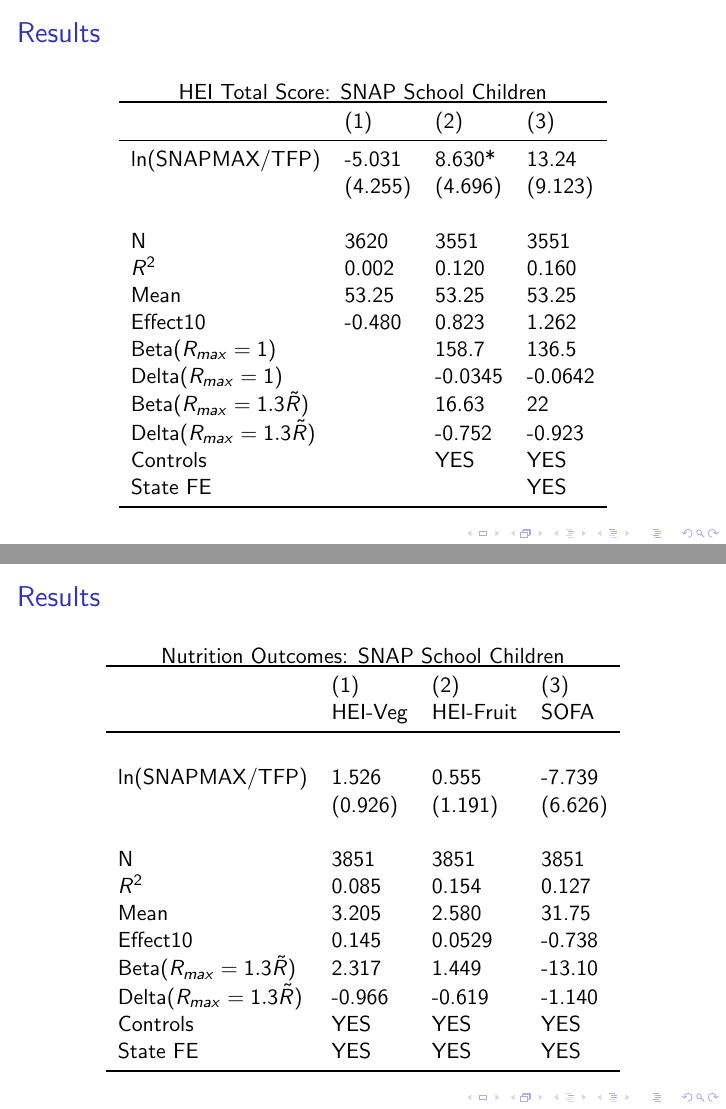
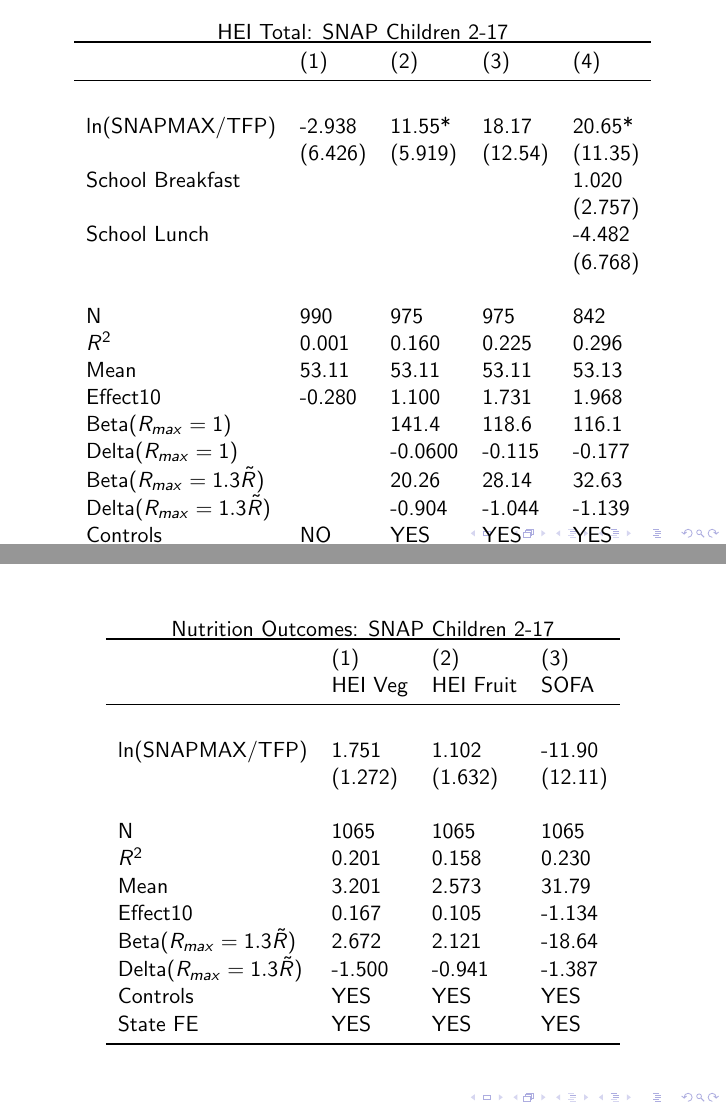
Before and after one commit to garretchristensen/FoodAPSAPPAM2017, LaTeX slides (APPAMNov2017.tex): pages 36 and 37 of 42, joined at a grey line. The pictures show the PDF file APPAMNov2017.pdf that the author committed with the source.

Commit message:
approved version

```diff
--- a/APPAMNov2017.tex
+++ b/APPAMNov2017.tex
@@ -605,35 +605,141 @@ $$\beta^* \approx \tilde{\beta}-\delta(\mathring{\beta}-\tilde{\beta})\frac{R_{m
      \end{frame}
 }
 
+%%%%%%%%%%%%%%%%%%%%%%%%%%%%%%%%%%%%%%%%
+%\begin{frame}{Results}
+%\begin{table}{HEI Total Score: SNAP All Individuals}
+%
+%\begin{tabular}{llll}
+%\toprule
+%& (1) & (2) & (3) \\
+%\midrule
+%ln(SNAPMAX/TFP) & -5.031 & 8.630* & 13.24 \\
+%& (4.255) & (4.696) & (9.123) \\
+%\\
+%N & 3620 & 3551 & 3551 \\
+%$R^2$ & 0.002 & 0.120 & 0.160 \\
+%Mean & 53.25 & 53.25 & 53.25 \\
+%Effect10 & -0.480 & 0.823 & 1.262 \\
+%Beta($R_{max}=1)$&  & 158.7 & 136.5 \\
+%Delta($R_{max}=1)$&  & -0.0345 & -0.0642 \\
+%Beta($R_{max}=1.3\tilde{R})$ &  & 16.63 & 22 \\
+%Delta($R_{max}=1.3\tilde{R})$&  & -0.752 & -0.923 \\
+%Controls & & YES & YES \\
+%State FE &  &  & YES \\
+%\bottomrule
+%
+%\end{tabular}
+%\end{table}
+%\end{frame}
+%
+%\begin{frame}{Results}
+%\begin{table}{Nutrition Outcomes: SNAP All Individuals}
+%\begin{tabular}{llll}
+%\toprule
+%& (1) & (2) & (3)   \\
+%
+%& HEI-Veg & HEI-Fruit & SOFA   \\
+%\midrule
+%\\
+%ln(SNAPMAX/TFP) & 1.526 & 0.555 & -7.739   \\
+%& (0.926) & (1.191) & (6.626)  \\
+%\\
+%N & 3851 & 3851 & 3851   \\
+%$R^2$ & 0.085 & 0.154 & 0.127   \\
+%Mean & 3.205 & 2.580 & 31.75   \\
+%Effect10 & 0.145 & 0.0529 & -0.738   \\
+%Beta($R_{max}=1.3\tilde{R})$ & 2.317 & 1.449 & -13.10   \\
+%Delta($R_{max}=1.3\tilde{R})$ & -0.966 & -0.619 & -1.140   \\
+%Controls & YES & YES & YES   \\
+%State FE & YES & YES & YES   \\
+%\bottomrule
+%\end{tabular}
+%\end{table}
+%\end{frame}
+%
+%\begin{frame}{Results}
+%\begin{table}{Nutrition Outcomes: FPL$>300$\%FPL All Individuals}
+%\begin{adjustbox}{max width=\textwidth}
+%\centering
+%\begin{tabular}{llllll}
+%\toprule
+%& (1) & (2) & (3) & (4) & (5) \\
+%& HEI Total & HEI Veg & HEI Fruit & SOFA & Alcohol \\
+%\midrule
+%\\
+%ln(SNAPMAX/TFP) & -34.45 & -0.113 & -1.159 & 7.891 & -21.05 \\
+%& (50.43) & (3.927) & (4.500) & (16.79) & (456.2) \\
+%\\
+%N & 230 & 257 & 257 & 257 & 257 \\
+%$R^2$ & 0.442 & 0.535 & 0.477 & 0.364 & 0.421 \\
+%Mean & 53.02 & 3.205 & 2.565 & 31.81 & 67.22 \\
+%Effect10 & -3.284 & -0.0108 & -0.110 & 0.752 & -2.006 \\
+%Beta($R_{max}=1.3\tilde{R}$)& -42.51 & 0.101 & -0.970 & 7.848 & -20.99 \\
+%Delta($R_{max}=1.3\tilde{R}$)& -3.255 & 0.538 & 4.922 & 20.06 & 22.47 \\
+%Controls & YES & YES & YES & YES & YES \\
+%State FE & YES & YES & YES & YES & YES \\
+%\bottomrule
+%\end{tabular}
+%\end{adjustbox}
+%\end{table}
+%\end{frame}
+%%%%%%%%%%%%%%%%%%%%%%%%%%%%%%%%%%%%%
+\begin{frame}
+\begin{table}{HEI Total: SNAP Children 2-17}
+\begin{adjustbox}{max width=\textwidth}
+\begin{tabular}{lllll}
+\toprule
 
-\begin{frame}{Results}
-\begin{table}{HEI Total Score: SNAP All Individuals}
+ & (1) & (2) & (3) & (4) \\
+\midrule
+ \\
+ln(SNAPMAX/TFP) & -2.938 & 11.55* & 18.17 & 20.65* \\
+ & (6.426) & (5.919) & (12.54) & (11.35) \\
+School Breakfast &  &  &  & 1.020 \\
+ &  &  &  & (2.757) \\
+School Lunch &  &  &  & -4.482 \\
+ &  &  &  & (6.768) \\
+ \\
+N & 990 & 975 & 975 & 842 \\
+$R^2$ & 0.001 & 0.160 & 0.225 & 0.296 \\
+Mean & 53.11 & 53.11 & 53.11 & 53.13 \\
+Effect10 & -0.280 & 1.100 & 1.731 & 1.968 \\
+Beta($R_{max}=1)$ &  & 141.4 & 118.6 & 116.1 \\
+Delta($R_{max}=1)$ &  & -0.0600 & -0.115 & -0.177 \\
+Beta($R_{max}=1.3\tilde{R})$ &  & 20.26 & 28.14 & 32.63 \\
+Delta($R_{max}=1.3\tilde{R})$ &  & -0.904 & -1.044 & -1.139 \\
+Controls & NO & YES & YES & YES \\
+State FE &  &  & YES & YES \\
 
+\end{tabular}
+\end{adjustbox}
+\end{table}
+\end{frame}
+
+
+\begin{frame}
+\begin{table}{Nutrition Outcomes: SNAP Children 2-17}
+\begin{adjustbox}{max width=\textwidth}
 \begin{tabular}{llll}
 \toprule
  & (1) & (2) & (3) \\
- \midrule
-ln(SNAPMAX/TFP) & -5.031 & 8.630* & 13.24 \\
- & (4.255) & (4.696) & (9.123) \\
+ & HEI Veg & HEI Fruit & SOFA \\
+\midrule
  \\
-N & 3620 & 3551 & 3551 \\
-$R^2$ & 0.002 & 0.120 & 0.160 \\
-Mean & 53.25 & 53.25 & 53.25 \\
-Effect10 & -0.480 & 0.823 & 1.262 \\
-Beta($R_{max}=1)$&  & 158.7 & 136.5 \\
-Delta($R_{max}=1)$&  & -0.0345 & -0.0642 \\
-Beta($R_{max}=1.3\tilde{R})$ &  & 16.63 & 22 \\
-Delta($R_{max}=1.3\tilde{R})$&  & -0.752 & -0.923 \\
-Controls & & YES & YES \\
-State FE &  &  & YES \\
+ln(SNAPMAX/TFP) & 1.751 & 1.102 & -11.90 \\
+ & (1.272) & (1.632) & (12.11) \\
+ \\
+N & 1065 & 1065 & 1065 \\
+$R^2$ & 0.201 & 0.158 & 0.230 \\
+Mean & 3.201 & 2.573 & 31.79 \\
+Effect10 & 0.167 & 0.105 & -1.134 \\
+Beta$(R_{max}=1.3\tilde{R})$ & 2.672 & 2.121 & -18.64 \\
+Delta$(R_{max}=1.3\tilde{R})$ & -1.500 & -0.941 & -1.387 \\
+Controls & YES & YES & YES \\
+State FE & YES & YES & YES \\
 \bottomrule
-
 \end{tabular}
+\end{adjustbox}
 \end{table}
 \end{frame}
 
-\begin{frame}{Results}
-\begin{table}{Nutrition Outcomes: SNAP All Individuals}
-\begin{tabular}{llll}
-\toprule
- & (1) & (2) & (3)   \\
@@ -640,21 +749 @@ State FE &  &  & YES \\
 
- & HEI-Veg & HEI-Fruit & SOFA   \\
- \midrule
- \\
-ln(SNAPMAX/TFP) & 1.526 & 0.555 & -7.739   \\
- & (0.926) & (1.191) & (6.626)  \\
- \\
-N & 3851 & 3851 & 3851   \\
-$R^2$ & 0.085 & 0.154 & 0.127   \\
-Mean & 3.205 & 2.580 & 31.75   \\
-Effect10 & 0.145 & 0.0529 & -0.738   \\
-Beta($R_{max}=1.3\tilde{R})$ & 2.317 & 1.449 & -13.10   \\
-Delta($R_{max}=1.3\tilde{R})$ & -0.966 & -0.619 & -1.140   \\
-Controls & YES & YES & YES   \\
-State FE & YES & YES & YES   \\
-\bottomrule
-\end{tabular}
-\end{table}
-\end{frame}
-
-\begin{frame}{Results}
```
Also changed, not shown: APPAMNov2017.pdf, images/ComboBPHisto.eps (added), images/HEI_Idensity.eps (added), images/HEI_Idensity3.eps (added), images/HEI_Idensity3Resid.eps (added), images/HEI_IdensityResid.eps (added), images/HEI_Iscore_combined.eps (added), images/HEI_Itotalscore.eps (added), images/HEI_totalscore.eps (added), images/HEIscore_combined.eps (added), APPAMNov2017.tex (22 more changed lines).
